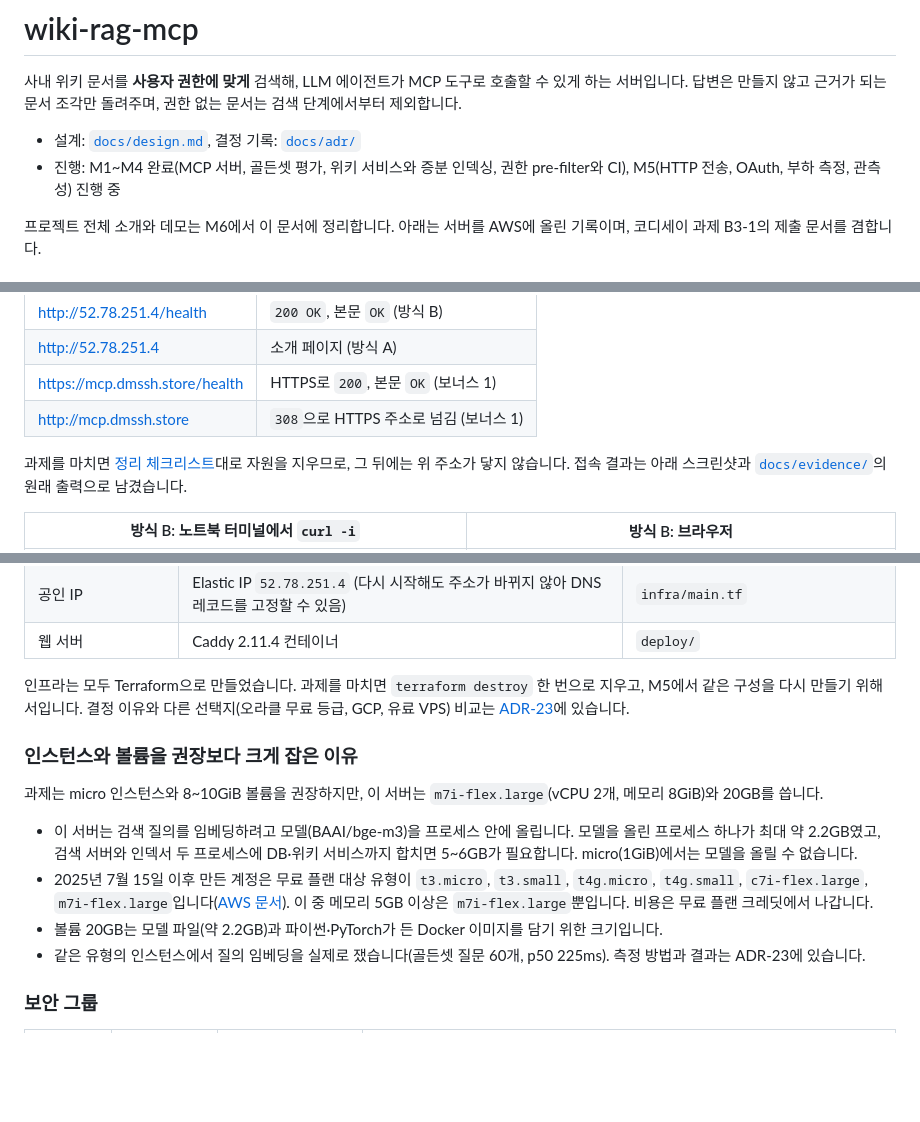
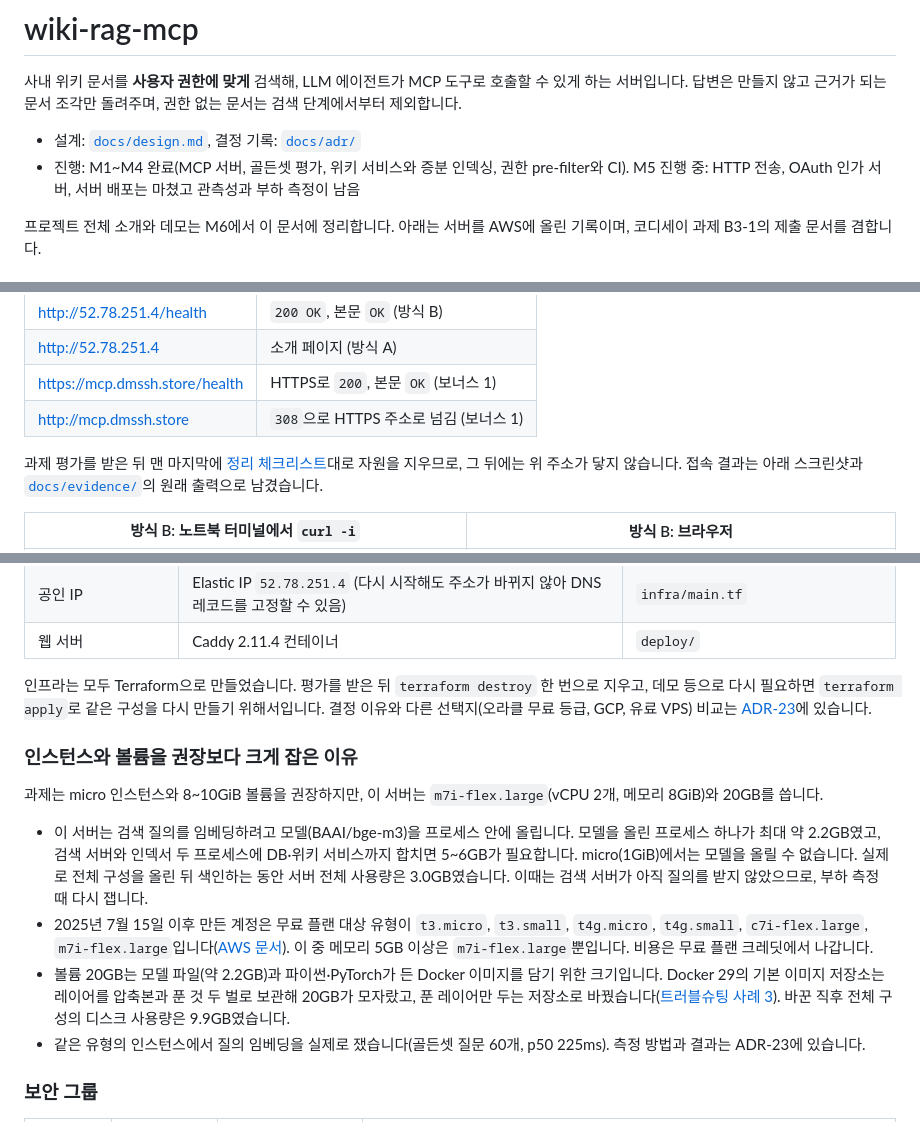
Before and after one commit to zxcv718/wiki-rag-mcp, a Markdown page: README.md, 3 parts joined by grey strips. GitHub-like rendering; blank space fills up the shorter version.

Commit message:
docs(readme): 자원 정리는 과제 평가 뒤 맨 마지막에, M5 변경 반영
과제 평가 항목에 서버 실행 확인이 있어 평가 뒤에 지운다. 지울 DNS 레코드에 auth를 더했다.
README에는 M5 진행 상황, 실제 메모리·디스크 사용량, auth 도메인, 트러블슈팅 사례 3을 반영했다.

```diff
--- a/README.md
+++ b/README.md
@@ -3,7 +3,7 @@
 사내 위키 문서를 **사용자 권한에 맞게** 검색해, LLM 에이전트가 MCP 도구로 호출할 수 있게 하는 서버입니다. 답변은 만들지 않고 근거가 되는 문서 조각만 돌려주며, 권한 없는 문서는 검색 단계에서부터 제외합니다.
 
 - 설계: [`docs/design.md`](docs/design.md), 결정 기록: [`docs/adr/`](docs/adr/README.md)
-- 진행: M1~M4 완료(MCP 서버, 골든셋 평가, 위키 서비스와 증분 인덱싱, 권한 pre-filter와 CI), M5(HTTP 전송, OAuth, 부하 측정, 관측성) 진행 중
+- 진행: M1~M4 완료(MCP 서버, 골든셋 평가, 위키 서비스와 증분 인덱싱, 권한 pre-filter와 CI). M5 진행 중: HTTP 전송, OAuth 인가 서버, 서버 배포는 마쳤고 관측성과 부하 측정이 남음
 
 프로젝트 전체 소개와 데모는 M6에서 이 문서에 정리합니다. 아래는 서버를 AWS에 올린 기록이며, 코디세이 과제 B3-1의 제출 문서를 겸합니다.
 
@@ -20,7 +20,7 @@
 | https://mcp.dmssh.store/health | HTTPS로 `200`, 본문 `OK` (보너스 1) |
 | http://mcp.dmssh.store | `308`으로 HTTPS 주소로 넘김 (보너스 1) |
 
-과제를 마치면 [정리 체크리스트](docs/cleanup-checklist.md)대로 자원을 지우므로, 그 뒤에는 위 주소가 닿지 않습니다. 접속 결과는 아래 스크린샷과 [`docs/evidence/`](docs/evidence/)의 원래 출력으로 남겼습니다.
+과제 평가를 받은 뒤 맨 마지막에 [정리 체크리스트](docs/cleanup-checklist.md)대로 자원을 지우므로, 그 뒤에는 위 주소가 닿지 않습니다. 접속 결과는 아래 스크린샷과 [`docs/evidence/`](docs/evidence/)의 원래 출력으로 남겼습니다.
 
 | 방식 B: 노트북 터미널에서 `curl -i` | 방식 B: 브라우저 |
 |---|---|
@@ -48,15 +48,15 @@
 | 공인 IP | Elastic IP `52.78.251.4` (다시 시작해도 주소가 바뀌지 않아 DNS 레코드를 고정할 수 있음) | `infra/main.tf` |
 | 웹 서버 | Caddy 2.11.4 컨테이너 | `deploy/` |
 
-인프라는 모두 Terraform으로 만들었습니다. 과제를 마치면 `terraform destroy` 한 번으로 지우고, M5에서 같은 구성을 다시 만들기 위해서입니다. 결정 이유와 다른 선택지(오라클 무료 등급, GCP, 유료 VPS) 비교는 [ADR-23](docs/adr/ADR-23.md)에 있습니다.
+인프라는 모두 Terraform으로 만들었습니다. 평가를 받은 뒤 `terraform destroy` 한 번으로 지우고, 데모 등으로 다시 필요하면 `terraform apply`로 같은 구성을 다시 만들기 위해서입니다. 결정 이유와 다른 선택지(오라클 무료 등급, GCP, 유료 VPS) 비교는 [ADR-23](docs/adr/ADR-23.md)에 있습니다.
 
 ### 인스턴스와 볼륨을 권장보다 크게 잡은 이유
 
 과제는 micro 인스턴스와 8~10GiB 볼륨을 권장하지만, 이 서버는 `m7i-flex.large`(vCPU 2개, 메모리 8GiB)와 20GB를 씁니다.
 
-- 이 서버는 검색 질의를 임베딩하려고 모델(BAAI/bge-m3)을 프로세스 안에 올립니다. 모델을 올린 프로세스 하나가 최대 약 2.2GB였고, 검색 서버와 인덱서 두 프로세스에 DB·위키 서비스까지 합치면 5~6GB가 필요합니다. micro(1GiB)에서는 모델을 올릴 수 없습니다.
+- 이 서버는 검색 질의를 임베딩하려고 모델(BAAI/bge-m3)을 프로세스 안에 올립니다. 모델을 올린 프로세스 하나가 최대 약 2.2GB였고, 검색 서버와 인덱서 두 프로세스에 DB·위키 서비스까지 합치면 5~6GB가 필요합니다. micro(1GiB)에서는 모델을 올릴 수 없습니다. 실제로 전체 구성을 올린 뒤 색인하는 동안 서버 전체 사용량은 3.0GB였습니다. 이때는 검색 서버가 아직 질의를 받지 않았으므로, 부하 측정 때 다시 잽니다.
 - 2025년 7월 15일 이후 만든 계정은 무료 플랜 대상 유형이 `t3.micro`, `t3.small`, `t4g.micro`, `t4g.small`, `c7i-flex.large`, `m7i-flex.large`입니다([AWS 문서](https://docs.aws.amazon.com/AWSEC2/latest/UserGuide/ec2-free-tier-usage.html)). 이 중 메모리 5GB 이상은 `m7i-flex.large`뿐입니다. 비용은 무료 플랜 크레딧에서 나갑니다.
-- 볼륨 20GB는 모델 파일(약 2.2GB)과 파이썬·PyTorch가 든 Docker 이미지를 담기 위한 크기입니다.
+- 볼륨 20GB는 모델 파일(약 2.2GB)과 파이썬·PyTorch가 든 Docker 이미지를 담기 위한 크기입니다. Docker 29의 기본 이미지 저장소는 레이어를 압축본과 푼 것 두 벌로 보관해 20GB가 모자랐고, 푼 레이어만 두는 저장소로 바꿨습니다([트러블슈팅 사례 3](docs/troubleshooting.md)). 바꾼 직후 전체 구성의 디스크 사용량은 9.9GB였습니다.
 - 같은 유형의 인스턴스에서 질의 임베딩을 실제로 쟀습니다(골든셋 질문 60개, p50 225ms). 측정 방법과 결과는 ADR-23에 있습니다.
 
 ### 보안 그룹
```
Also changed, not shown: other parts of README.md (+5 -3 lines), docs/cleanup-checklist.md (+3 -3 lines).
